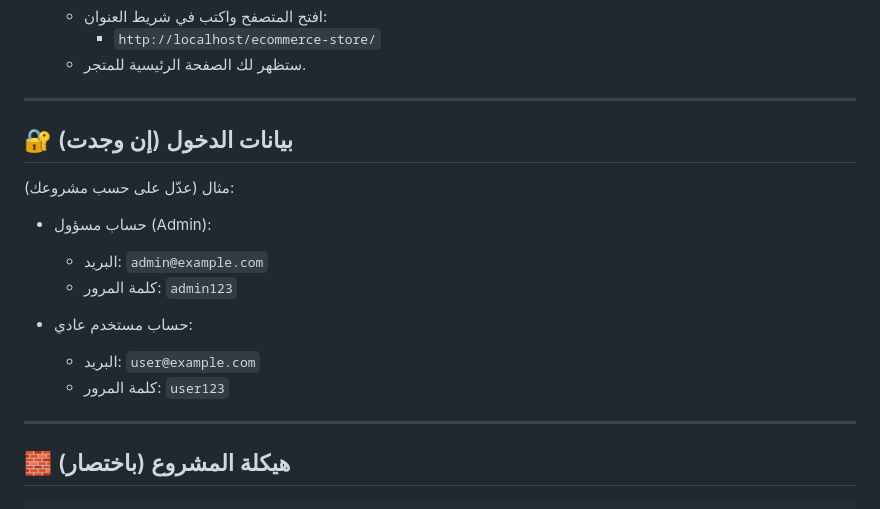
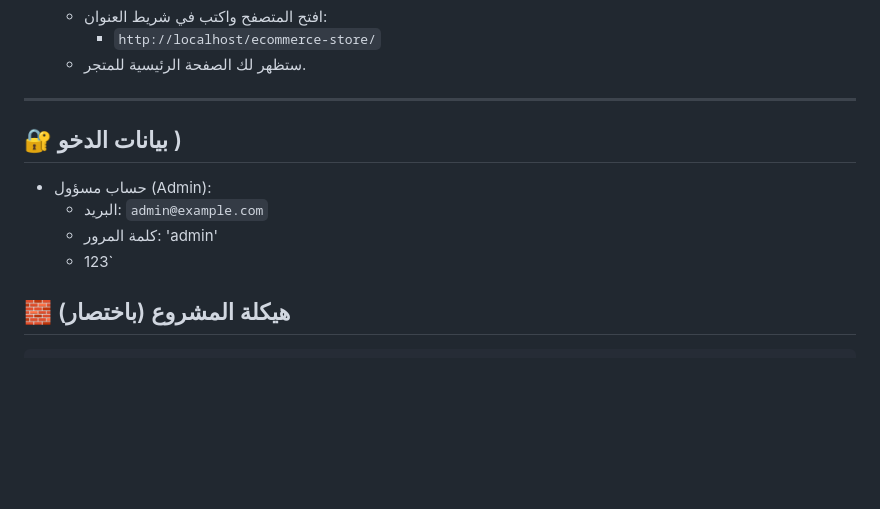
Before and after one commit to AbdulmajeedAlzomor/ecommerce-store, a Markdown page: README.md, the part around one of its changes. Drawn GitHub-style; blank space fills up the shorter version.

Commit message:
Fix formatting and typos in README.md
Updated README.md to correct formatting and fix typos.

```diff
--- a/README.md
+++ b/README.md
@@ -68,19 +66,14 @@
 
 ---
 
-## 🔐 بيانات الدخول (إن وجدت)
+## 🔐 بيانات الدخو )
 
-مثال (عدّل على حسب مشروعك):
 
 - حساب مسؤول (Admin):
   - البريد: `admin@example.com`
-  - كلمة المرور: `admin123`
+  - كلمة المرور: 'admin'
+  - 123`
 
-- حساب مستخدم عادي:
-  - البريد: `user@example.com`
-  - كلمة المرور: `user123`
-
----
 
 ## 🧱 هيكلة المشروع (باختصار)
 
```
Also changed, not shown: other parts of README.md (+1 -3 lines).
